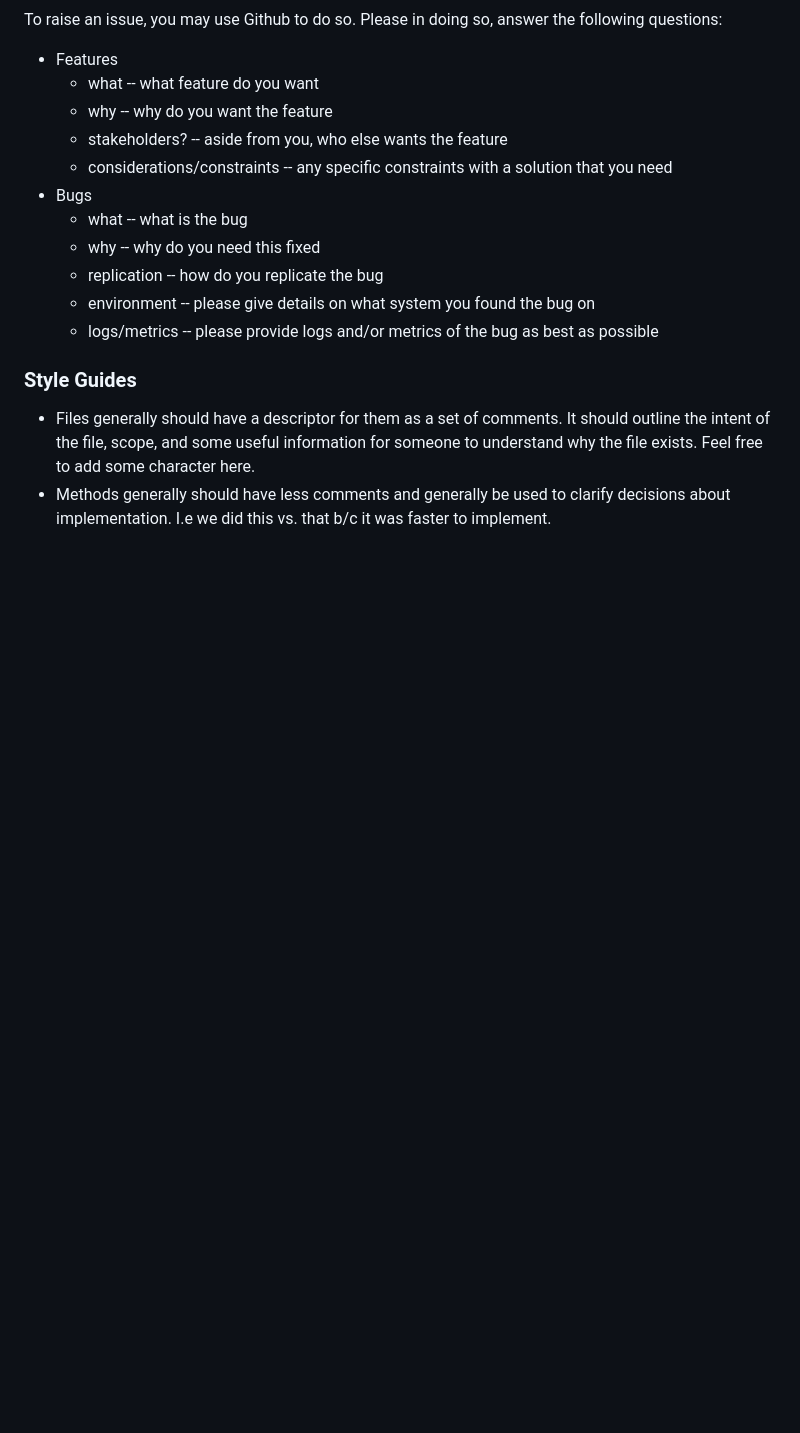
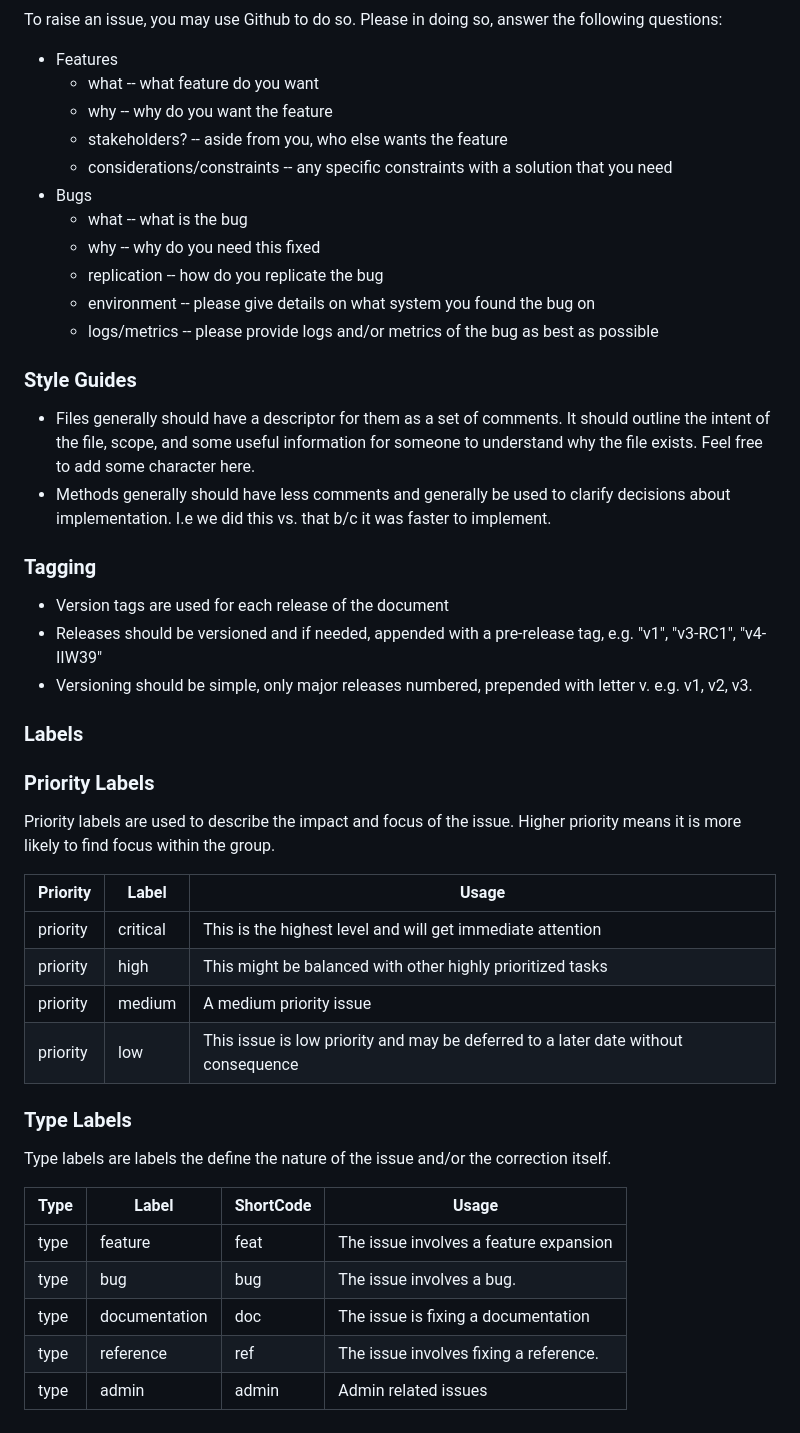
Before and after one commit to TBD54566975/incubation-wallet-rendering, a Markdown page: CONTRIBUTING.md, the part around the change printed below. Drawn GitHub-style; blank space fills up the shorter version.

```diff
--- a/CONTRIBUTING.md
+++ b/CONTRIBUTING.md
@@ -112,3 +120,36 @@ following questions:
 - Methods generally should have less comments and generally be used to clarify
   decisions about implementation. I.e we did this vs. that b/c it was faster to
   implement.
+
+### Tagging
+
+- Version tags are used for each release of the document
+- Releases should be versioned and if needed, appended with a pre-release tag, e.g. "v1", "v3-RC1", "v4-IIW39"
+- Versioning should be simple, only major releases numbered, prepended with letter v. e.g. v1, v2, v3.
+
+### Labels
+
+### Priority Labels
+
+Priority labels are used to describe the impact and focus of the issue. Higher
+priority means it is more likely to find focus within the group.
+
+| Priority | Label    | Usage                                                                              |
+| -------- | -------- | ---------------------------------------------------------------------------------- |
+| priority | critical | This is the highest level and will get immediate attention                         |
+| priority | high     | This might be balanced with other highly prioritized tasks                         |
+| priority | medium   | A medium priority issue                                                            |
+| priority | low      | This issue is low priority and may be deferred to a later date without consequence |
+
+### Type Labels
+
+Type labels are labels the define the nature of the issue and/or the correction
+itself.
+
+| Type | Label         | ShortCode | Usage                                  |
+| ---- | ------------- | --------- | -------------------------------------- |
+| type | feature       | feat      | The issue involves a feature expansion |
+| type | bug           | bug       | The issue involves a bug.              |
+| type | documentation | doc       | The issue is fixing a documentation    |
+| type | reference     | ref       | The issue involves fixing a reference. |
+| type | admin         | admin     | Admin related issues                   |
```
Also changed, not shown: other parts of CONTRIBUTING.md (+20 -12 lines).
